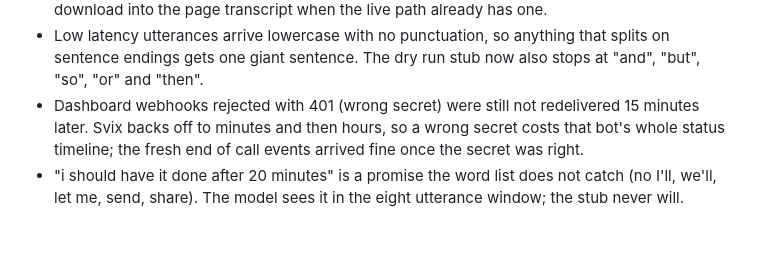
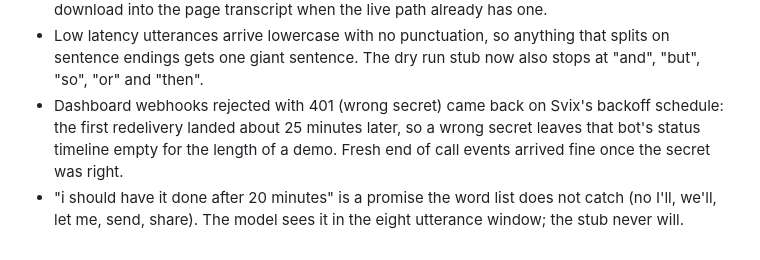
Before and after one commit to ShawnMadadha/next-steps-bot, a Markdown page: NOTES.md, the part around the change. GitHub-like rendering.

Commit message:
NOTES: the rejected webhooks were redelivered after about 25 minutes

```diff
--- a/NOTES.md
+++ b/NOTES.md
@@ -24,5 +24,5 @@ One line per thing about the Recall API or docs that was confusing, missing, or
 - Two bots in the same meeting keep each other there. Each one counts as a participant for `everyone_left_timeout`, and the name based bot detection only matches "notetaker", "recorder" and "assistant" by default, so two bots named Next Steps sat in an empty Meet until Remove Bot From Call (`POST /bot/{id}/leave_call/`) ended them. `call_ended:bot_received_leave_call`, `done` and `recording.done` followed within about a minute.
 - The transcript download groups a speaker's consecutive words into one utterance. A 13 minute one speaker call came back as a single 83 word utterance, while the live feed had delivered it as 11 fragments split on pauses. `scripts/replay.py` splits downloaded turns on gaps over a second so a replay looks like the live feed, and the post-meeting pass no longer copies the download into the page transcript when the live path already has one.
 - Low latency utterances arrive lowercase with no punctuation, so anything that splits on sentence endings gets one giant sentence. The dry run stub now also stops at "and", "but", "so", "or" and "then".
-- Dashboard webhooks rejected with 401 (wrong secret) were still not redelivered 15 minutes later. Svix backs off to minutes and then hours, so a wrong secret costs that bot's whole status timeline; the fresh end of call events arrived fine once the secret was right.
+- Dashboard webhooks rejected with 401 (wrong secret) came back on Svix's backoff schedule: the first redelivery landed about 25 minutes later, so a wrong secret leaves that bot's status timeline empty for the length of a demo. Fresh end of call events arrived fine once the secret was right.
 - "i should have it done after 20 minutes" is a promise the word list does not catch (no I'll, we'll, let me, send, share). The model sees it in the eight utterance window; the stub never will.
```
